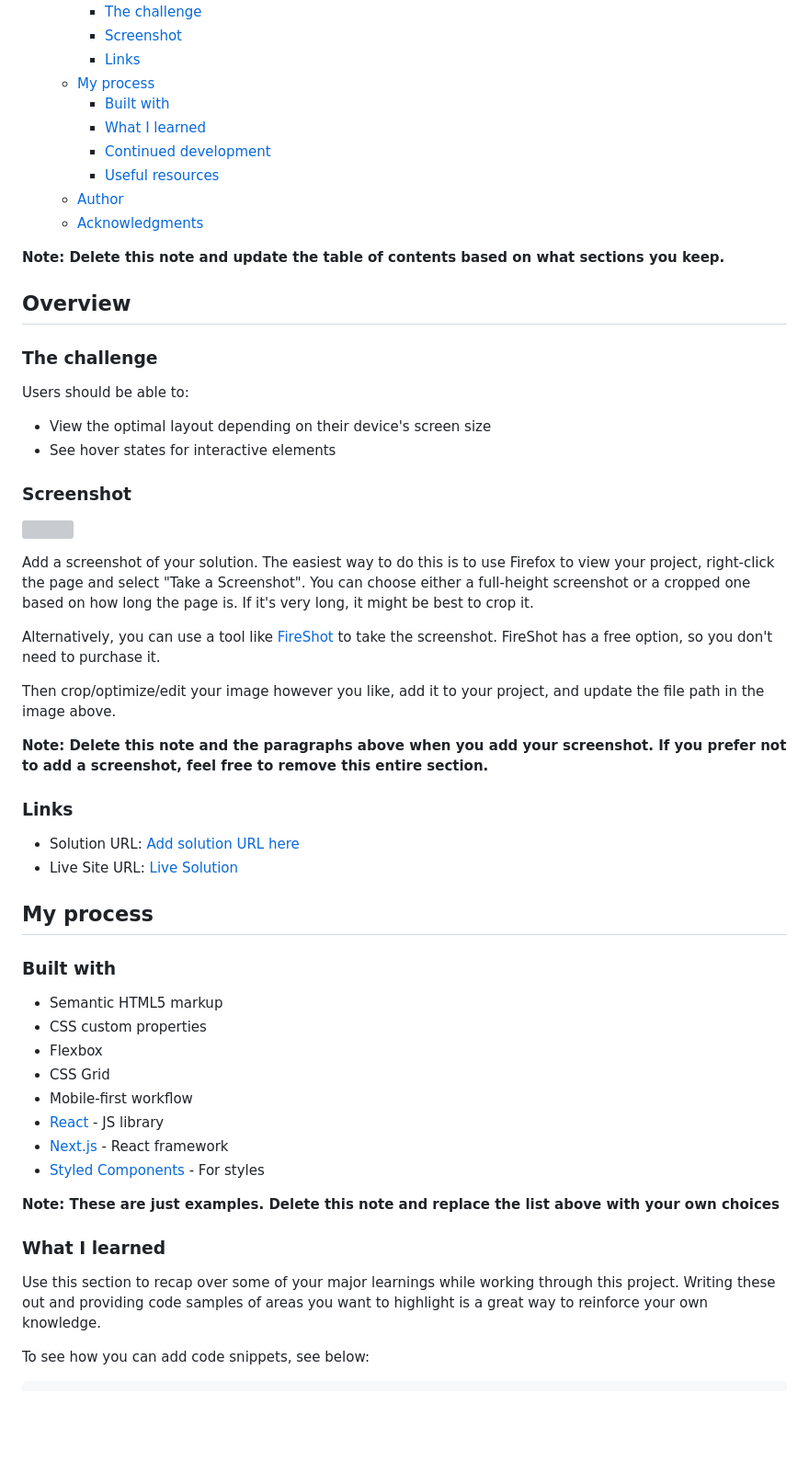
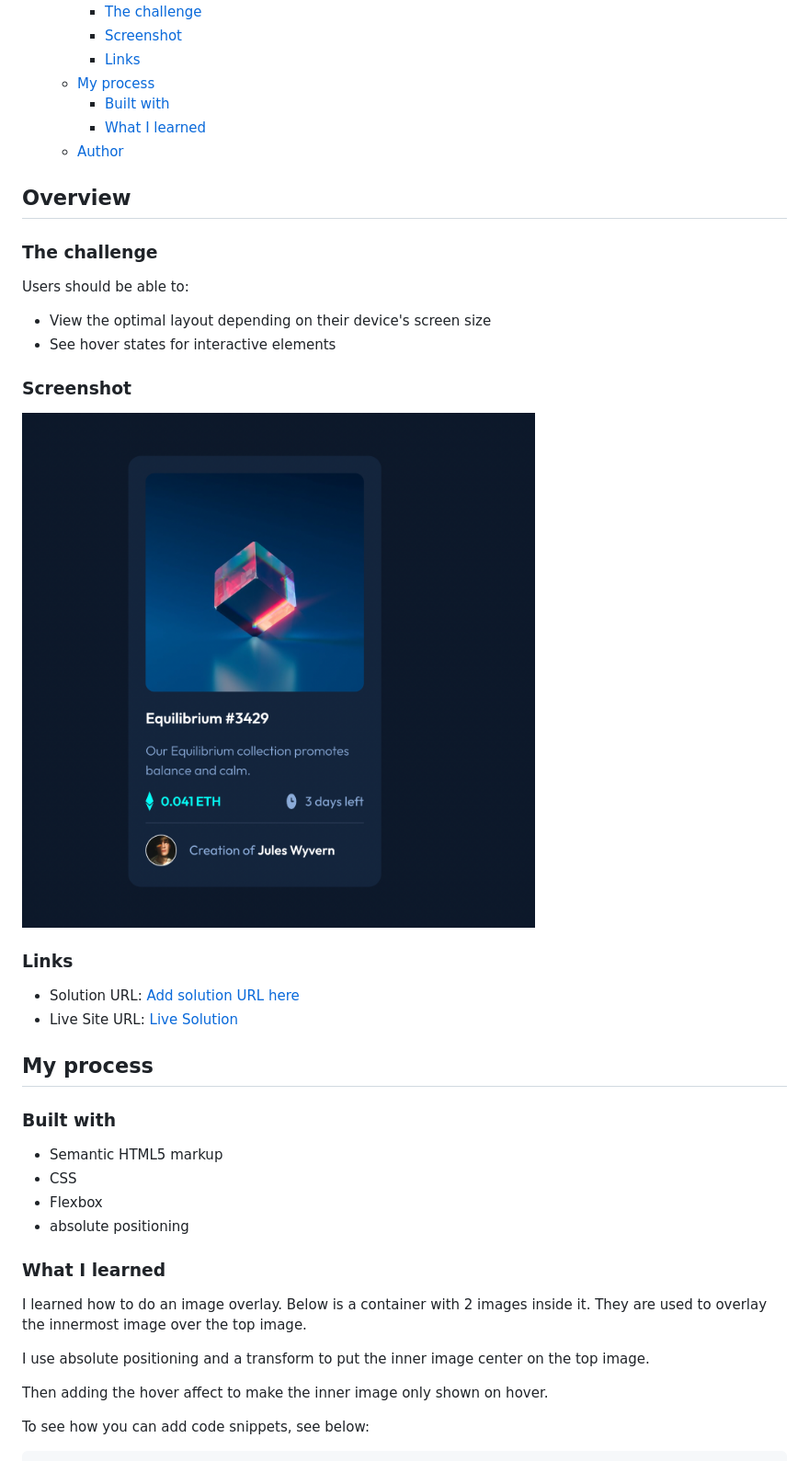
Before and after one commit to chrisdiebold/fe-mentor-nft-preview-card, a Markdown page: README-template.md, the part around the change printed below. Shown: that part at 92% size. Drawn GitHub-style; pictures changed too: nft-component-screenshot.png (added); blank space fills up the shorter version; grey boxes are pictures that could not be loaded.

```diff
--- a/README-template.md
+++ b/README-template.md
@@ -13,12 +13,8 @@ This is a solution to the [NFT preview card component challenge on Frontend Ment
   - [My process](#my-process)
     - [Built with](#built-with)
     - [What I learned](#what-i-learned)
-    - [Continued development](#continued-development)
-    - [Useful resources](#useful-resources)
   - [Author](#author)
-  - [Acknowledgments](#acknowledgments)
 
-**Note: Delete this note and update the table of contents based on what sections you keep.**
 
 ## Overview
 
@@ -31,15 +27,7 @@ Users should be able to:
 
 ### Screenshot
 
-![](./screenshot.jpg)
-
-Add a screenshot of your solution. The easiest way to do this is to use Firefox to view your project, right-click the page and select "Take a Screenshot". You can choose either a full-height screenshot or a cropped one based on how long the page is. If it's very long, it might be best to crop it.
-
-Alternatively, you can use a tool like [FireShot](https://getfireshot.com/) to take the screenshot. FireShot has a free option, so you don't need to purchase it.
-
-Then crop/optimize/edit your image however you like, add it to your project, and update the file path in the image above.
-
-**Note: Delete this note and the paragraphs above when you add your screenshot. If you prefer not to add a screenshot, feel free to remove this entire section.**
+![NFT-Component](./nft-component-screenshot.png)
 
 ### Links
 
@@ -51,19 +39,17 @@ Then crop/optimize/edit your image however you like, add it to your project, and
 ### Built with
 
 - Semantic HTML5 markup
-- CSS custom properties
+- CSS
 - Flexbox
-- CSS Grid
-- Mobile-first workflow
-- [React](https://reactjs.org/) - JS library
-- [Next.js](https://nextjs.org/) - React framework
-- [Styled Components](https://styled-components.com/) - For styles
+- absolute positioning
 
-**Note: These are just examples. Delete this note and replace the list above with your own choices**
 
 ### What I learned
+I learned how to do an image overlay. Below is a container with 2 images inside it. They are used to overlay the innermost image over the top image.
 
-Use this section to recap over some of your major learnings while working through this project. Writing these out and providing code samples of areas you want to highlight is a great way to reinforce your own knowledge.
+I use absolute positioning and a transform to put the inner image center on the top image.
+
+Then adding the hover affect to make the inner image only shown on hover.
 
 To see how you can add code snippets, see below:
 
```
Also changed, not shown: other parts of README-template.md (+43 -36 lines).
